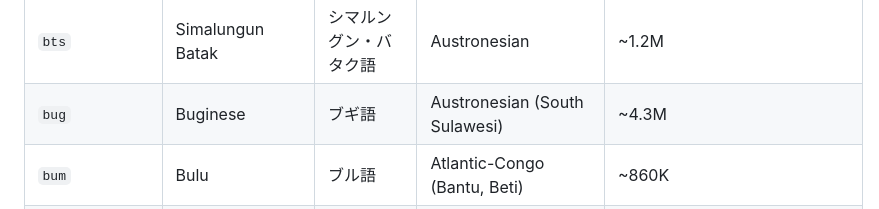
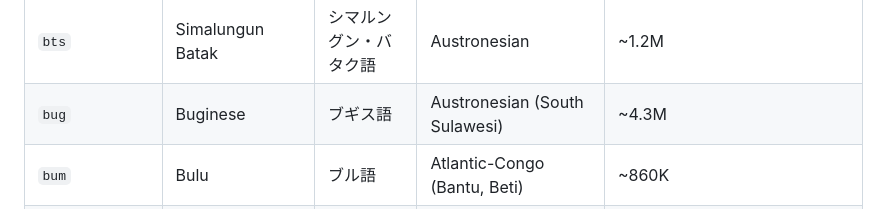
Before and after one commit to kori228/langmap, a Markdown page: docs/words/LANG_CODES.md, the part around one of its changes. Drawn GitHub-style.

```diff
--- a/docs/words/LANG_CODES.md
+++ b/docs/words/LANG_CODES.md
@@ -112,7 +112,7 @@ Total: 935 codes.
 | `bsq` | Bassa | バサ語 | Niger-Congo (Atlantic-Congo, Kru, Eastern, Bassa-Nyabua subgroup) | ~600K |
 | `bto` | Iriga Bicolano | イリガ・ビコラノ語 | Austronesian | ~250K |
 | `bts` | Simalungun Batak | シマルングン・バタク語 | Austronesian | ~1.2M |
-| `bug` | Buginese | ブギ語 | Austronesian (South Sulawesi) | ~4.3M |
+| `bug` | Buginese | ブギス語 | Austronesian (South Sulawesi) | ~4.3M |
 | `bum` | Bulu | ブル語 | Atlantic-Congo (Bantu, Beti) | ~860K |
 | `bxk` | Bukusu | ブクス語 | Niger-Congo | ~750K-1.4M (Bungoma & Trans-Nzoia counties) |
 | `bxr` | Buryat | ブリヤート語 | Mongolic | ~265K |
```
Also changed, not shown: other parts of docs/words/LANG_CODES.md (+1 -1 lines).
